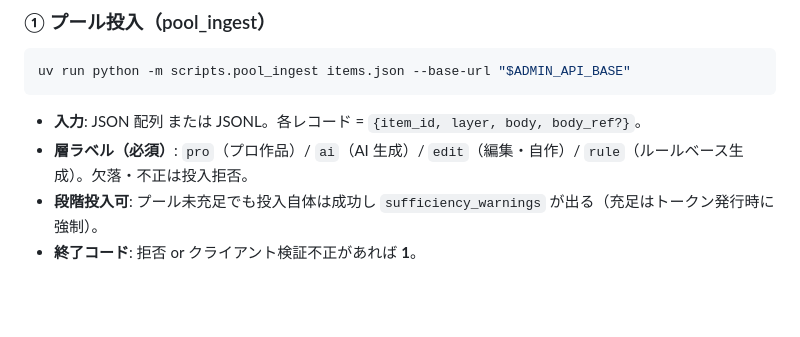
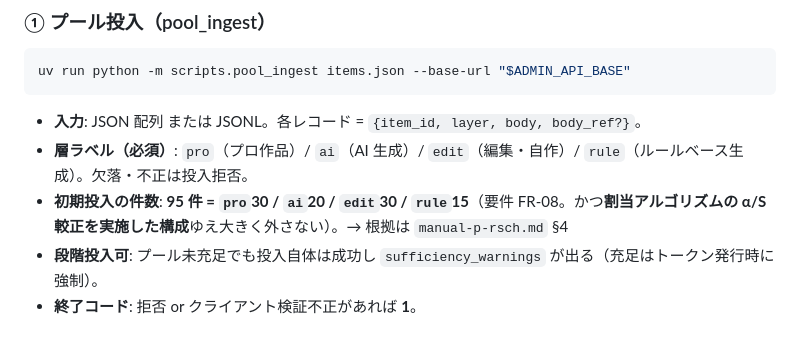
Before and after one commit to u-10bei/nazokake-judge, a Markdown page: aidlc-docs/operations/runbook.md, the part around the change. GitHub-like rendering; blank space fills up the shorter version.

```diff
--- a/aidlc-docs/operations/runbook.md
+++ b/aidlc-docs/operations/runbook.md
@@ -72,6 +72,7 @@ uv run python -m scripts.pool_ingest items.json --base-url "$ADMIN_API_BASE"
 
 - **入力**: JSON 配列 または JSONL。各レコード = `{item_id, layer, body, body_ref?}`。
 - **層ラベル（必須）**: `pro`（プロ作品）/ `ai`（AI 生成）/ `edit`（編集・自作）/ `rule`（ルールベース生成）。欠落・不正は投入拒否。
+- **初期投入の件数**: **95 件 = `pro`30 / `ai`20 / `edit`30 / `rule`15**（要件 FR-08。かつ**割当アルゴリズムの α/S 較正を実施した構成**ゆえ大きく外さない）。→ 根拠は `manual-p-rsch.md` §4
 - **段階投入可**: プール未充足でも投入自体は成功し `sufficiency_warnings` が出る（充足はトークン発行時に強制）。
 - **終了コード**: 拒否 or クライアント検証不正があれば **1**。
 
```
Also changed, not shown: aidlc-docs/operations/manual-p-rsch.md (+49 -4 lines).
